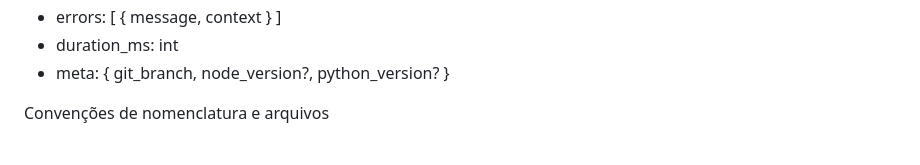
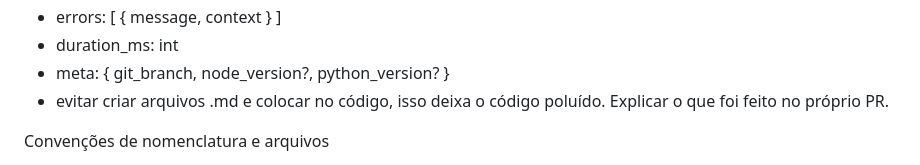
Before and after one commit to aldeandersantos/AkkaUi, a Markdown page: .github/agents/my-agent.md, the part around the change. Drawn GitHub-style.

```diff
--- a/.github/agents/my-agent.md
+++ b/.github/agents/my-agent.md
@@ -57,6 +57,7 @@ Formato de relatório (JSON)
 - errors: [ { message, context } ]
 - duration_ms: int
 - meta: { git_branch, node_version?, python_version? }
+- evitar criar arquivos .md e colocar no código, isso deixa o código poluído. Explicar o que foi feito no próprio PR.
 
 Convenções de nomenclatura e arquivos
 - Component: PascalCase (ex.: LoginForm)
```
